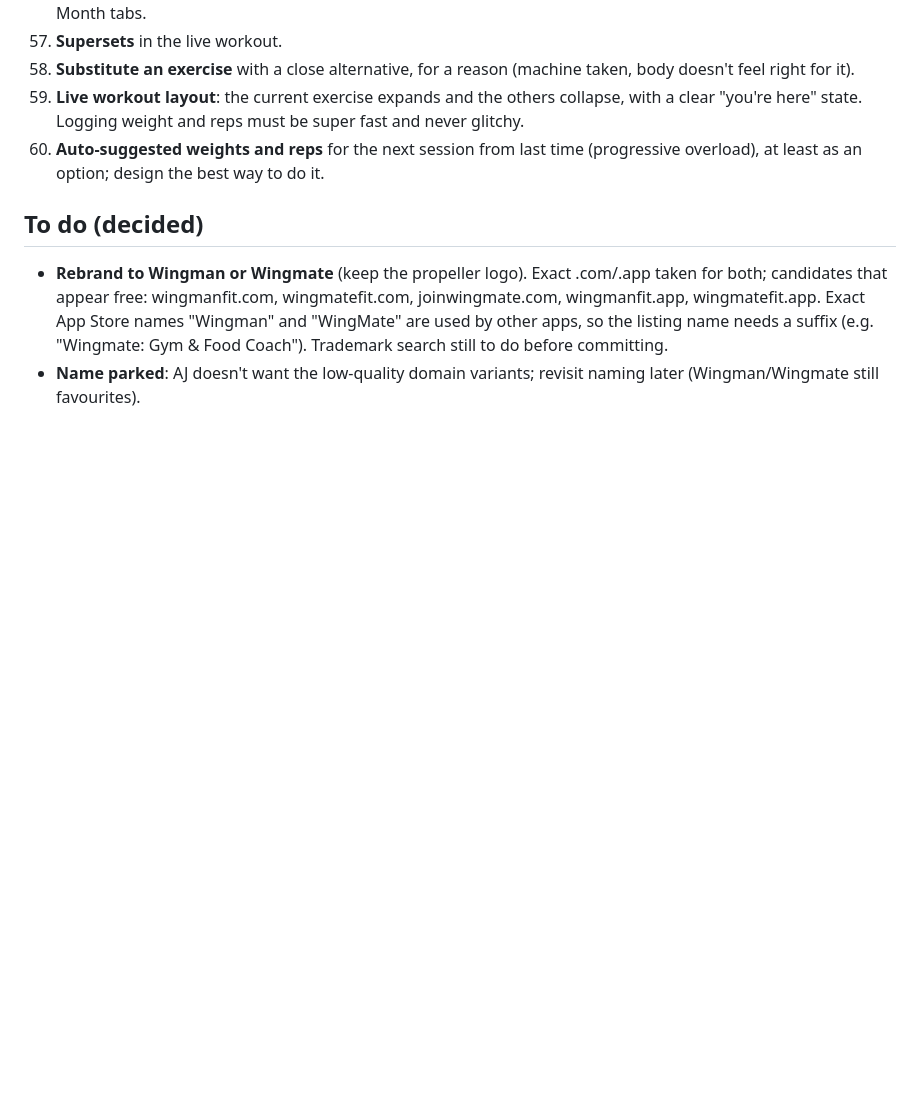
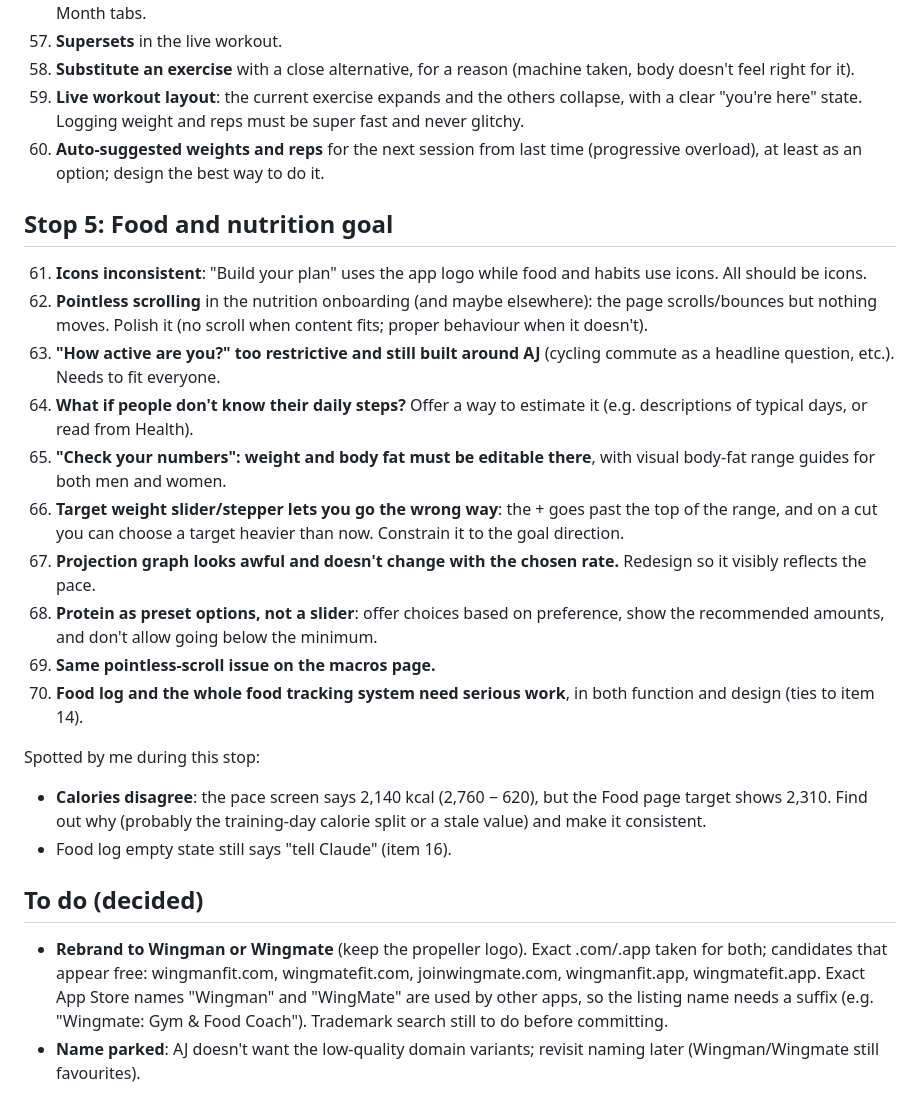
Before and after one commit to AJXAND/aj-training, a Markdown page: FEEDBACK.md, the part around the change. Drawn GitHub-style; blank space fills up the shorter version.

Commit message:
Walkthrough feedback: stop 5
Co-Authored-By: Claude Opus 5.5 <noreply@anthropic.com>
Claude-Session: https://claude.ai/code/session_01TuG9dqCAQzkDJxrRq7xuQo

```diff
--- a/FEEDBACK.md
+++ b/FEEDBACK.md
@@ -92,6 +92,24 @@ Spotted by me during this stop:
 59. **Live workout layout**: the current exercise expands and the others collapse, with a clear "you're here" state. Logging weight and reps must be super fast and never glitchy.
 60. **Auto-suggested weights and reps** for the next session from last time (progressive overload), at least as an option; design the best way to do it.
 
+## Stop 5: Food and nutrition goal
+
+61. **Icons inconsistent**: "Build your plan" uses the app logo while food and habits use icons. All should be icons.
+62. **Pointless scrolling** in the nutrition onboarding (and maybe elsewhere): the page scrolls/bounces but nothing moves. Polish it (no scroll when content fits; proper behaviour when it doesn't).
+63. **"How active are you?" too restrictive and still built around AJ** (cycling commute as a headline question, etc.). Needs to fit everyone.
+64. **What if people don't know their daily steps?** Offer a way to estimate it (e.g. descriptions of typical days, or read from Health).
+65. **"Check your numbers": weight and body fat must be editable there**, with visual body-fat range guides for both men and women.
+66. **Target weight slider/stepper lets you go the wrong way**: the + goes past the top of the range, and on a cut you can choose a target heavier than now. Constrain it to the goal direction.
+67. **Projection graph looks awful and doesn't change with the chosen rate.** Redesign so it visibly reflects the pace.
+68. **Protein as preset options, not a slider**: offer choices based on preference, show the recommended amounts, and don't allow going below the minimum.
+69. **Same pointless-scroll issue on the macros page.**
+70. **Food log and the whole food tracking system need serious work**, in both function and design (ties to item 14).
+
+Spotted by me during this stop:
+- **Calories disagree**: the pace screen says 2,140 kcal (2,760 − 620), but the Food page target shows 2,310. Find out why (probably the training-day calorie split or a stale value) and make it consistent.
+- Food log empty state still says "tell Claude" (item 16).
+
+
 ## To do (decided)
 
 - **Rebrand to Wingman or Wingmate** (keep the propeller logo). Exact .com/.app taken for both; candidates that appear free: wingmanfit.com, wingmatefit.com, joinwingmate.com, wingmanfit.app, wingmatefit.app. Exact App Store names "Wingman" and "WingMate" are used by other apps, so the listing name needs a suffix (e.g. "Wingmate: Gym & Food Coach"). Trademark search still to do before committing.
```
